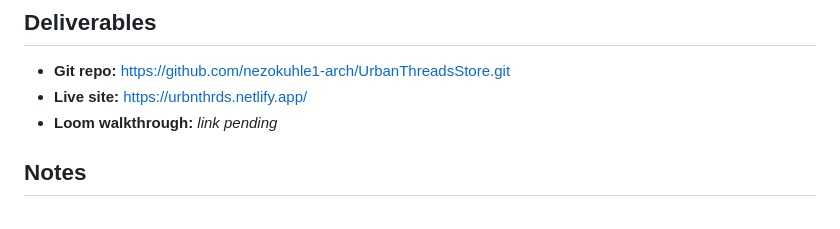
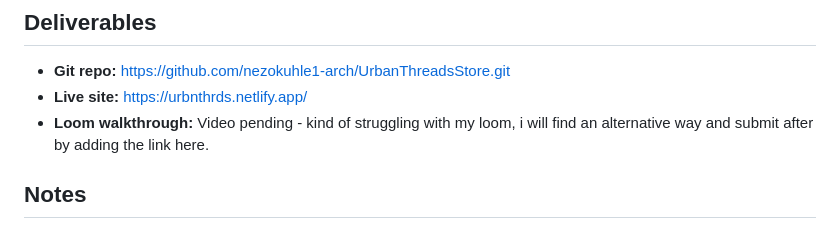
Before and after one commit to nezokuhle1-arch/UrbanThreadsStore, a Markdown page: README.md, the part around the change. Rendered like a GitHub page.

Commit message:
add: comment on loom video struggles.

```diff
--- a/README.md
+++ b/README.md
@@ -70,7 +70,7 @@ This project uses ES modules (`import`/`export`), which browsers block on the `f
 
 - **Git repo:** https://github.com/nezokuhle1-arch/UrbanThreadsStore.git
 - **Live site:** https://urbnthrds.netlify.app/
-- **Loom walkthrough:** _link pending_
+- **Loom walkthrough:** Video pending - kind of struggling with my loom, i will find an alternative way and submit after by adding the link here.
 
 ## Notes
 
```
